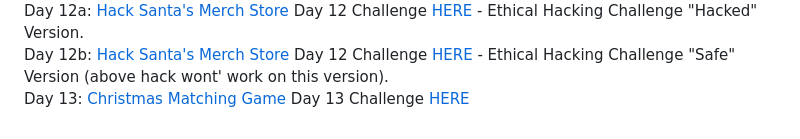
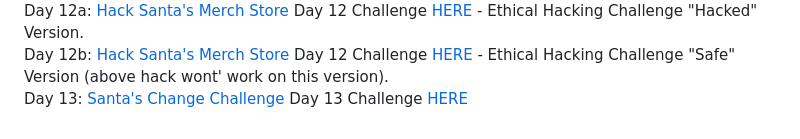
Before and after one commit to TheBIMsider/JavaScriptmas24, a Markdown page: README.md, the part around the change. GitHub-like rendering.

```diff
--- a/README.md
+++ b/README.md
@@ -21,4 +21,4 @@ Day 10: [Christmas Flag](https://thebimsider.github.io/JavaScriptmas24/Day10) Da
 Day 11: [Christmas Matching Game](https://thebimsider.github.io/JavaScriptmas24/Day11) Day 11 Challenge [HERE](https://scrimba.com/javascriptmas-c0javascriptmas/~0yod)
 Day 12a: [Hack Santa's Merch Store](https://thebimsider.github.io/JavaScriptmas24/Day12hack) Day 12 Challenge [HERE](https://scrimba.com/javascriptmas-c0javascriptmas/~06y) - Ethical Hacking Challenge "Hacked" Version.
 Day 12b: [Hack Santa's Merch Store](https://thebimsider.github.io/JavaScriptmas24/Day12safe) Day 12 Challenge [HERE](https://scrimba.com/javascriptmas-c0javascriptmas/~06y) - Ethical Hacking Challenge "Safe" Version (above hack wont' work on this version).
-Day 13: [Christmas Matching Game](https://thebimsider.github.io/JavaScriptmas24/Day13) Day 13 Challenge [HERE](https://scrimba.com/javascriptmas-c0javascriptmas/~06mj)
+Day 13: [Santa's Change Challenge](https://thebimsider.github.io/JavaScriptmas24/Day13) Day 13 Challenge [HERE](https://scrimba.com/javascriptmas-c0javascriptmas/~06mj)
```
